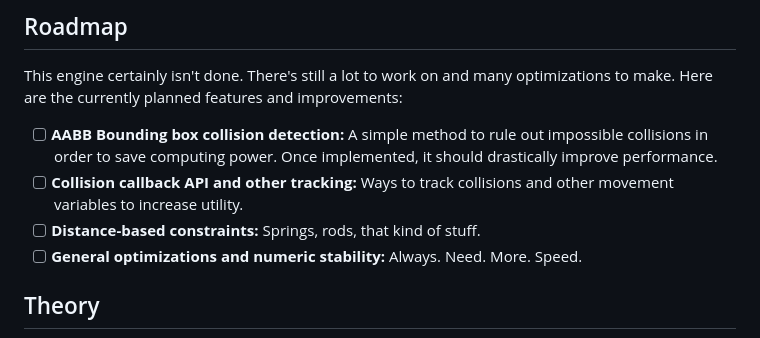
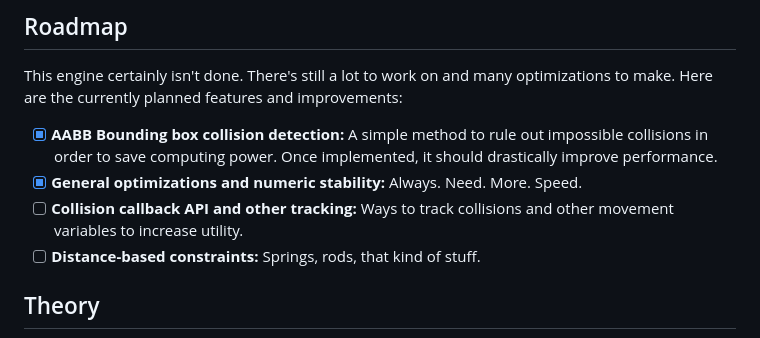
Before and after one commit to spertuzz/SimplePhysJS, a Markdown page: docs/README.md, the part around the change. Drawn GitHub-style.

```diff
--- a/docs/README.md
+++ b/docs/README.md
@@ -67,10 +67,10 @@ Using this will spawn the rigidbodies once the simulation starts. They can also
 ## Roadmap
 
 This engine certainly isn't done. There's still a lot to work on and many optimizations to make. Here are the currently planned features and improvements:
-- [ ] **AABB Bounding box collision detection:** A simple method to rule out impossible collisions in order to save computing power. Once implemented, it should drastically improve performance.
+- [x] **AABB Bounding box collision detection:** A simple method to rule out impossible collisions in order to save computing power. Once implemented, it should drastically improve performance.
+- [x] **General optimizations and numeric stability:** Always. Need. More. Speed.
 - [ ] **Collision callback API and other tracking:** Ways to track collisions and other movement variables to increase utility.
 - [ ] **Distance-based constraints:** Springs, rods, that kind of stuff.
-- [ ] **General optimizations and numeric stability:** Always. Need. More. Speed.
 
 ## Theory
 
```
